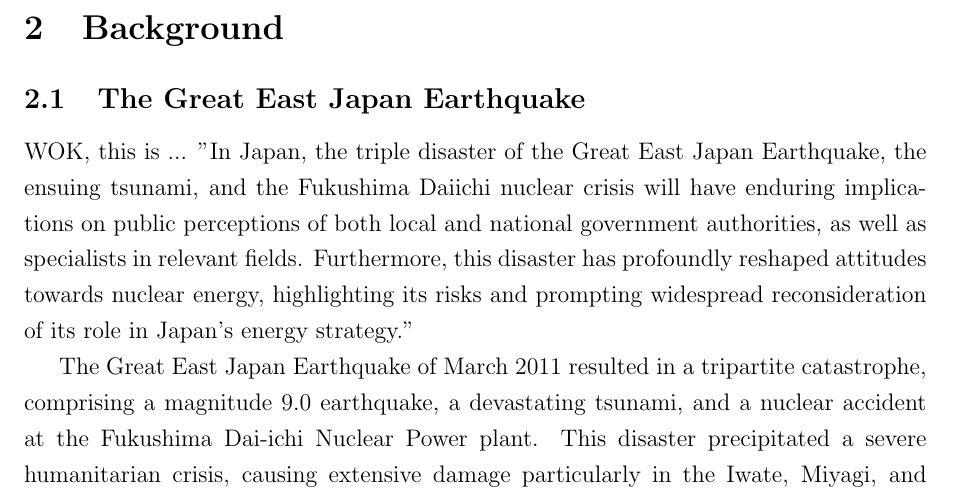
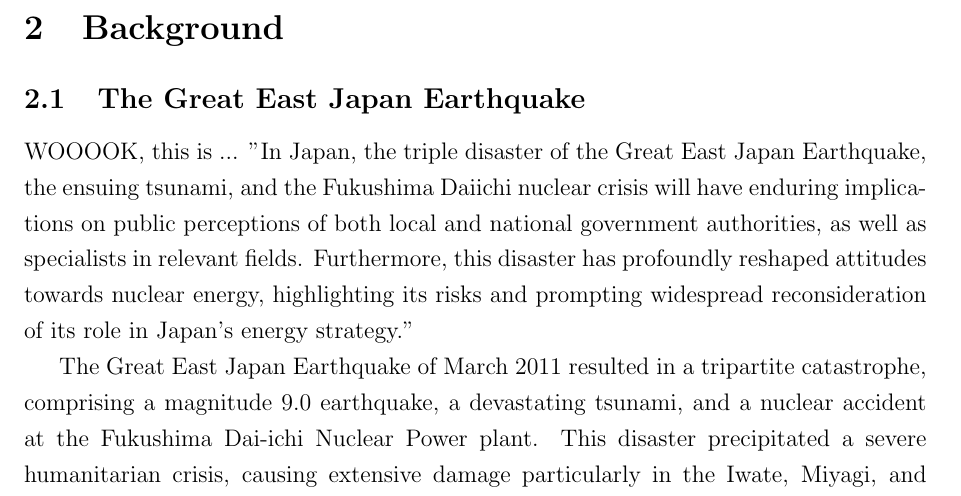
Before and after one commit to tomoto0/Outline, a LaTeX paper (Outline.tex): part of page 4 of 12, cut so that both start at the same text. Compiled offline with pdfLaTeX.

Commit message:
Updates from Overleaf

```diff
--- a/Outline.tex
+++ b/Outline.tex
@@ -50,7 +50,7 @@ By integrating these four elements - household decision-making, economic shocks
 \subsection{The Great East Japan Earthquake }
 \label{sec5.1}
 
- WOK, this is ... "In Japan, the triple disaster of the Great East Japan Earthquake, the ensuing tsunami, and the Fukushima Daiichi nuclear crisis will have enduring implications on public perceptions of both local and national government authorities, as well as specialists in relevant fields. Furthermore, this disaster has profoundly reshaped attitudes towards nuclear energy, highlighting its risks and prompting widespread reconsideration of its role in Japan's energy strategy."
+ WOOOOK, this is ... "In Japan, the triple disaster of the Great East Japan Earthquake, the ensuing tsunami, and the Fukushima Daiichi nuclear crisis will have enduring implications on public perceptions of both local and national government authorities, as well as specialists in relevant fields. Furthermore, this disaster has profoundly reshaped attitudes towards nuclear energy, highlighting its risks and prompting widespread reconsideration of its role in Japan's energy strategy."
 
 
 
```
